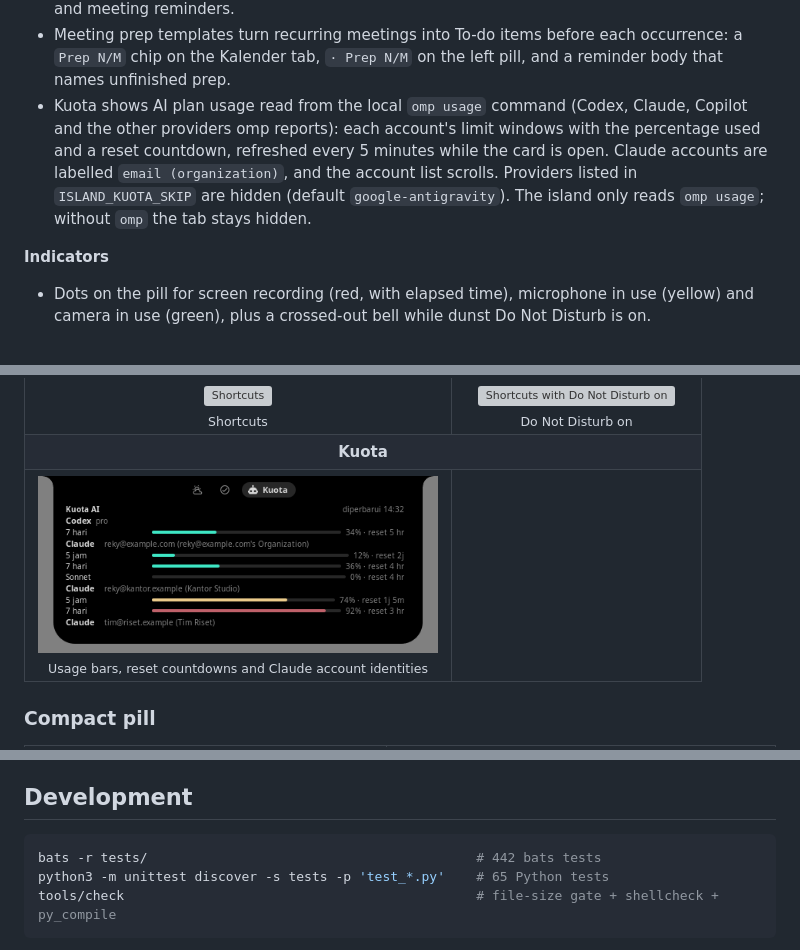
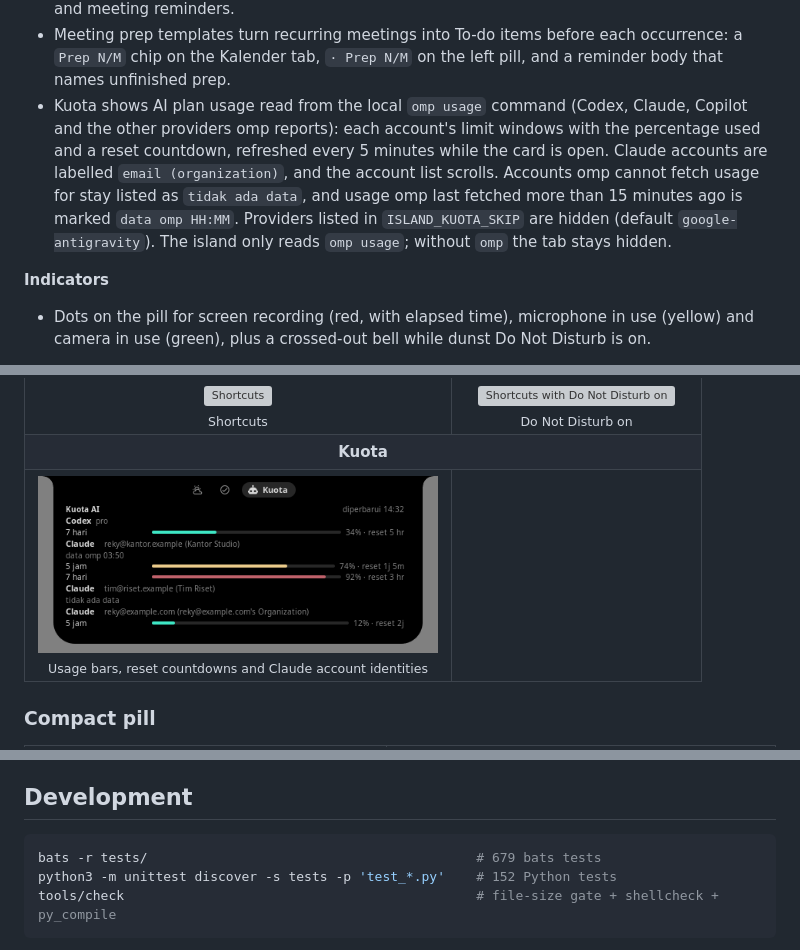
Before and after one commit to ardzz/openbox-island, a Markdown page: README.md, 3 parts joined by grey strips. Drawn GitHub-style; pictures changed too: docs/assets/screenshots/card-kuota.png; grey boxes are pictures that could not be loaded.

Commit message:
docs: describe Kuota accounts without usage and stale omp data

````diff
--- a/README.md
+++ b/README.md
@@ -59,7 +59,7 @@ openbox-island sits at the top edge of monitor 0 like a notch: a 508×44 px comp
 - The expanded card has **Music**, **Kalender**, **Weather**, **Notifications**, **To-do**, **Shortcuts** and **Kuota** tabs. The tab header shows one icon per tab; the selected tab adds its name and an accent count badge (events left today, notifications, open to-dos). Each tab appears only while it has content; To-do is always available and supports optional deadlines — set in an in-card date picker (month calendar, time steppers and presets) — with reminders the day before and on the day.
 - Kalender lists iCal events — or Google Calendar API accounts (`google:<calendarId>`, see below) — from today through the next 30 days, with account colours, all-day summaries, Join buttons and meeting reminders.
 - Meeting prep templates turn recurring meetings into To-do items before each occurrence: a `Prep N/M` chip on the Kalender tab, `· Prep N/M` on the left pill, and a reminder body that names unfinished prep.
-- Kuota shows AI plan usage read from the local `omp usage` command (Codex, Claude, Copilot and the other providers omp reports): each account's limit windows with the percentage used and a reset countdown, refreshed every 5 minutes while the card is open. Claude accounts are labelled `email (organization)`, and the account list scrolls. Providers listed in `ISLAND_KUOTA_SKIP` are hidden (default `google-antigravity`). The island only reads `omp usage`; without `omp` the tab stays hidden.
+- Kuota shows AI plan usage read from the local `omp usage` command (Codex, Claude, Copilot and the other providers omp reports): each account's limit windows with the percentage used and a reset countdown, refreshed every 5 minutes while the card is open. Claude accounts are labelled `email (organization)`, and the account list scrolls. Accounts omp cannot fetch usage for stay listed as `tidak ada data`, and usage omp last fetched more than 15 minutes ago is marked `data omp HH:MM`. Providers listed in `ISLAND_KUOTA_SKIP` are hidden (default `google-antigravity`). The island only reads `omp usage`; without `omp` the tab stays hidden.
 
 **Indicators**
 - Dots on the pill for screen recording (red, with elapsed time), microphone in use (yellow) and camera in use (green), plus a crossed-out bell while dunst Do Not Disturb is on.
@@ -261,8 +261,8 @@ Details, area contracts and recipes for adding a tab, alert or listener: [docs/a
 ## Development
 
 ```bash
-bats -r tests/                                          # 442 bats tests
-python3 -m unittest discover -s tests -p 'test_*.py'    # 65 Python tests
+bats -r tests/                                          # 679 bats tests
+python3 -m unittest discover -s tests -p 'test_*.py'    # 152 Python tests
 tools/check                                             # file-size gate + shellcheck + py_compile
 ```
 
````
Also changed, not shown: docs/architecture.md (+3 -2 lines), docs/fitur.md (+2 -0 lines), 1 other file.
